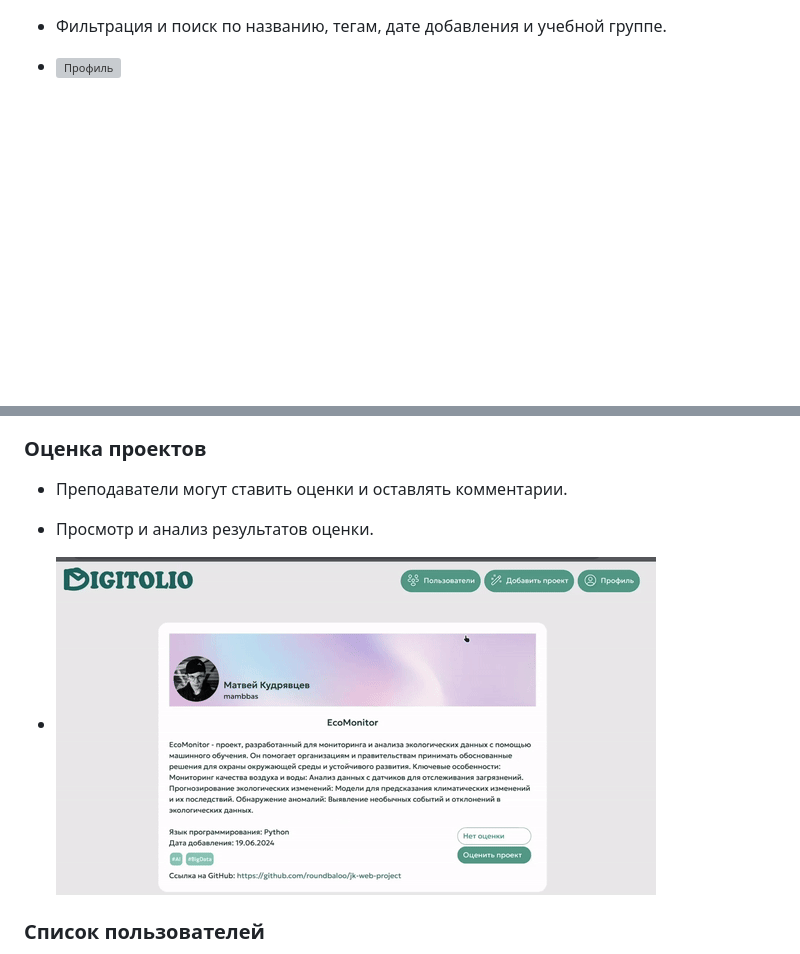
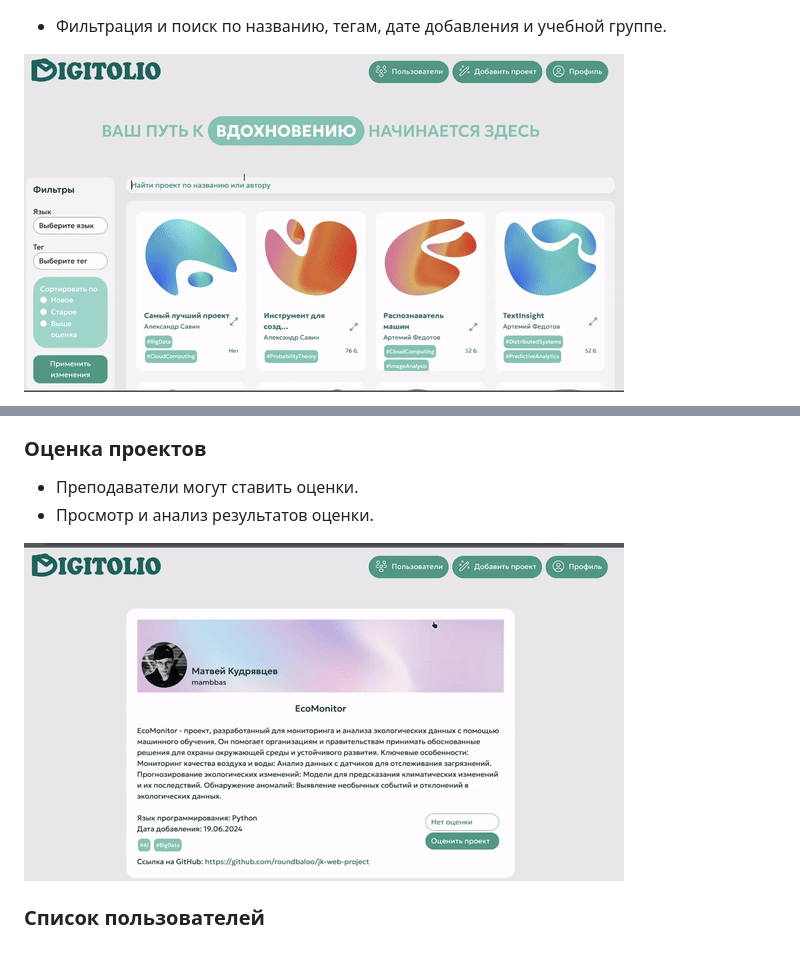
Before and after one commit to ksiim/jk-web-project, a Markdown page: README.md, 2 parts joined by grey strips. Drawn GitHub-style; blank space fills up the shorter version; grey boxes are pictures that could not be loaded.

```diff
--- a/README.md
+++ b/README.md
@@ -70,4 +74,4 @@
 - Фильтрация и поиск по названию, тегам, дате добавления и учебной группе.
 
-- ![Профиль](readme_content/scrolling.gif)
+![Поиск](readme_content/search.gif)
 
@@ -75,10 +84,10 @@
 
 ### Оценка проектов
 
-- Преподаватели могут ставить оценки и оставлять комментарии.
+- Преподаватели могут ставить оценки.
 - Просмотр и анализ результатов оценки.
 
-- ![Профиль](readme_content/marking.gif)
+![Оценка](readme_content/marking.gif)
 
 ### Список пользователей
 
```
Also changed, not shown: other parts of README.md (+11 -2 lines).
